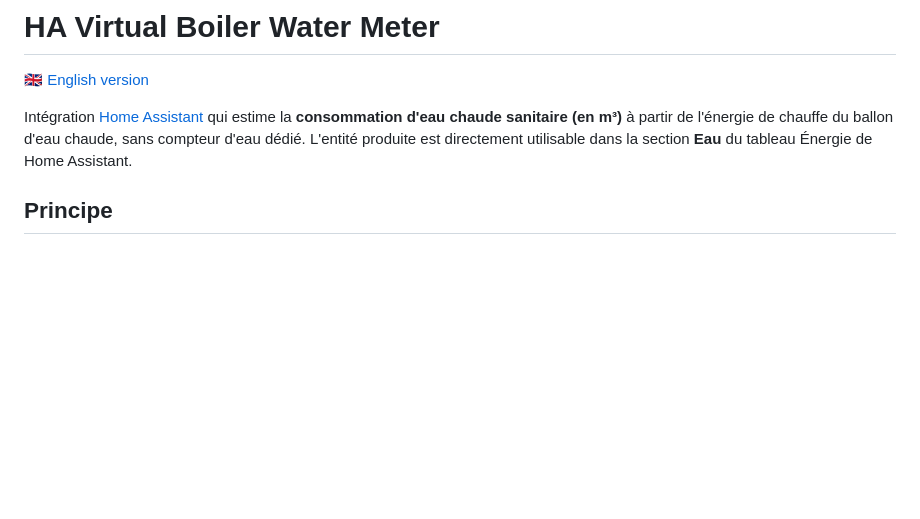
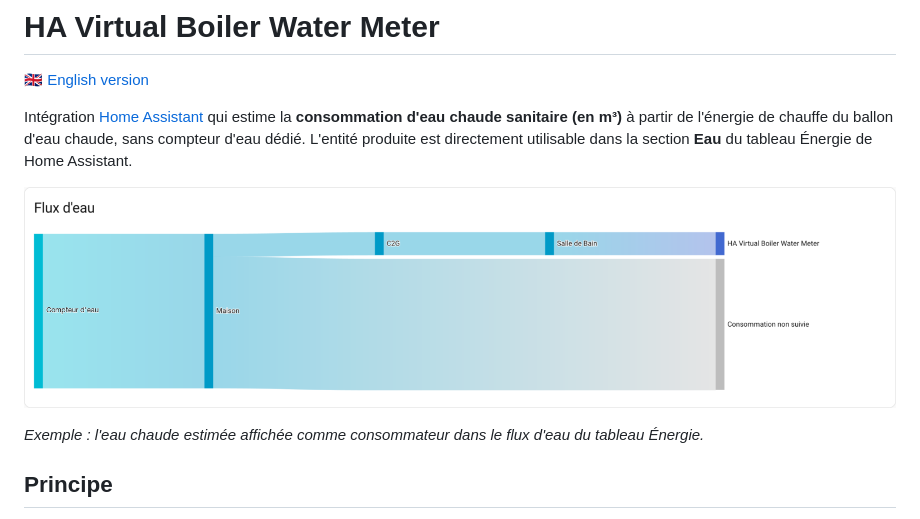
Before and after one commit to rambobinator/ha-virtual-boiler-water-meter, a Markdown page: README.fr.md, the part around the change. Rendered like a GitHub page; pictures changed too: docs/energy-dashboard-water-flow.png (added); blank space fills up the shorter version.

Commit message:
Add Energy dashboard water flow example to READMEs
Co-Authored-By: Claude Opus 5.5 <noreply@anthropic.com>

```diff
--- a/README.fr.md
+++ b/README.fr.md
@@ -3,6 +3,10 @@
 [🇬🇧 English version](README.md)
 
 Intégration [Home Assistant](https://www.home-assistant.io/) qui estime la **consommation d'eau chaude sanitaire (en m³)** à partir de l'énergie de chauffe du ballon d'eau chaude, sans compteur d'eau dédié. L'entité produite est directement utilisable dans la section **Eau** du tableau Énergie de Home Assistant.
+
+![Flux d'eau du tableau Énergie, avec l'eau chaude estimée comme consommateur suivi](https://raw.githubusercontent.com/rambobinator/ha-virtual-boiler-water-meter/main/docs/energy-dashboard-water-flow.png)
+
+*Exemple : l'eau chaude estimée affichée comme consommateur dans le flux d'eau du tableau Énergie.*
 
 ## Principe
 
```
Also changed, not shown: README.md (+4 -0 lines).
